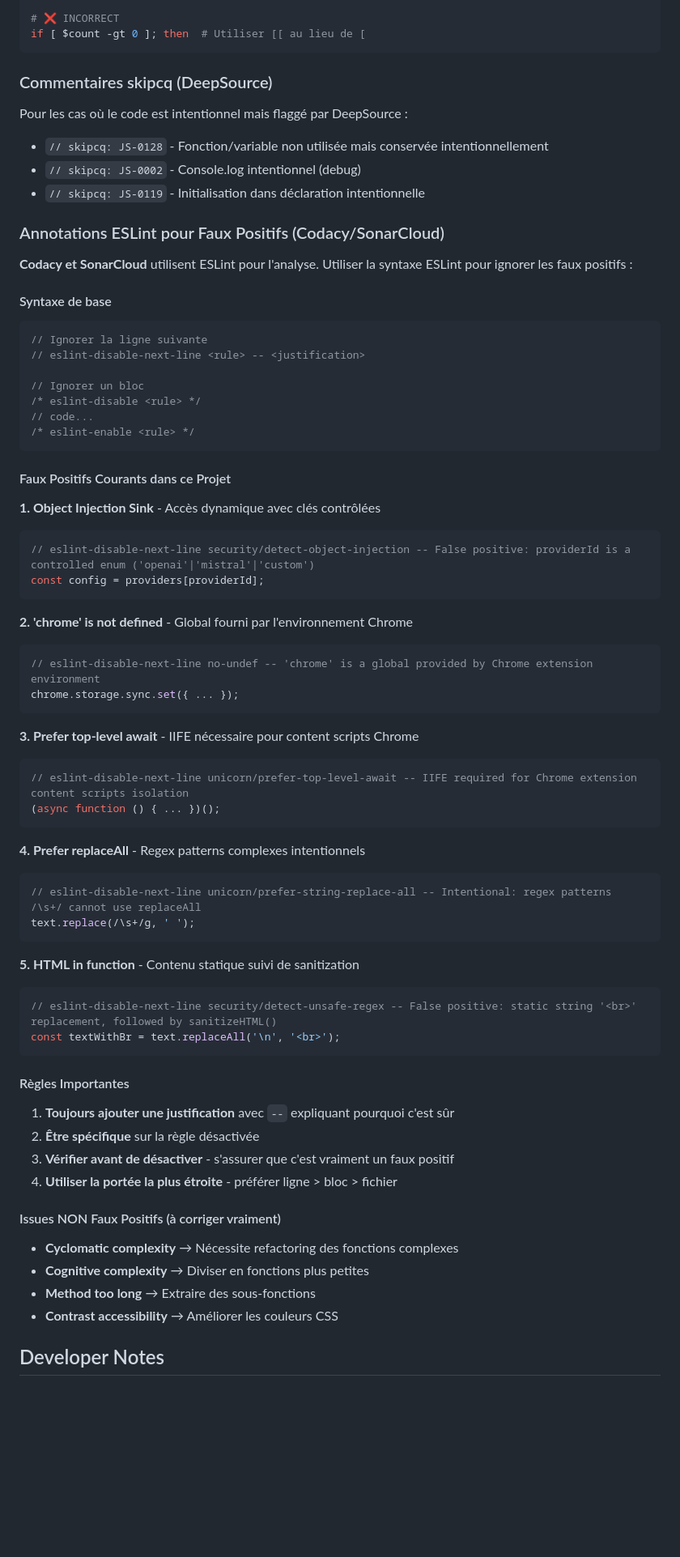
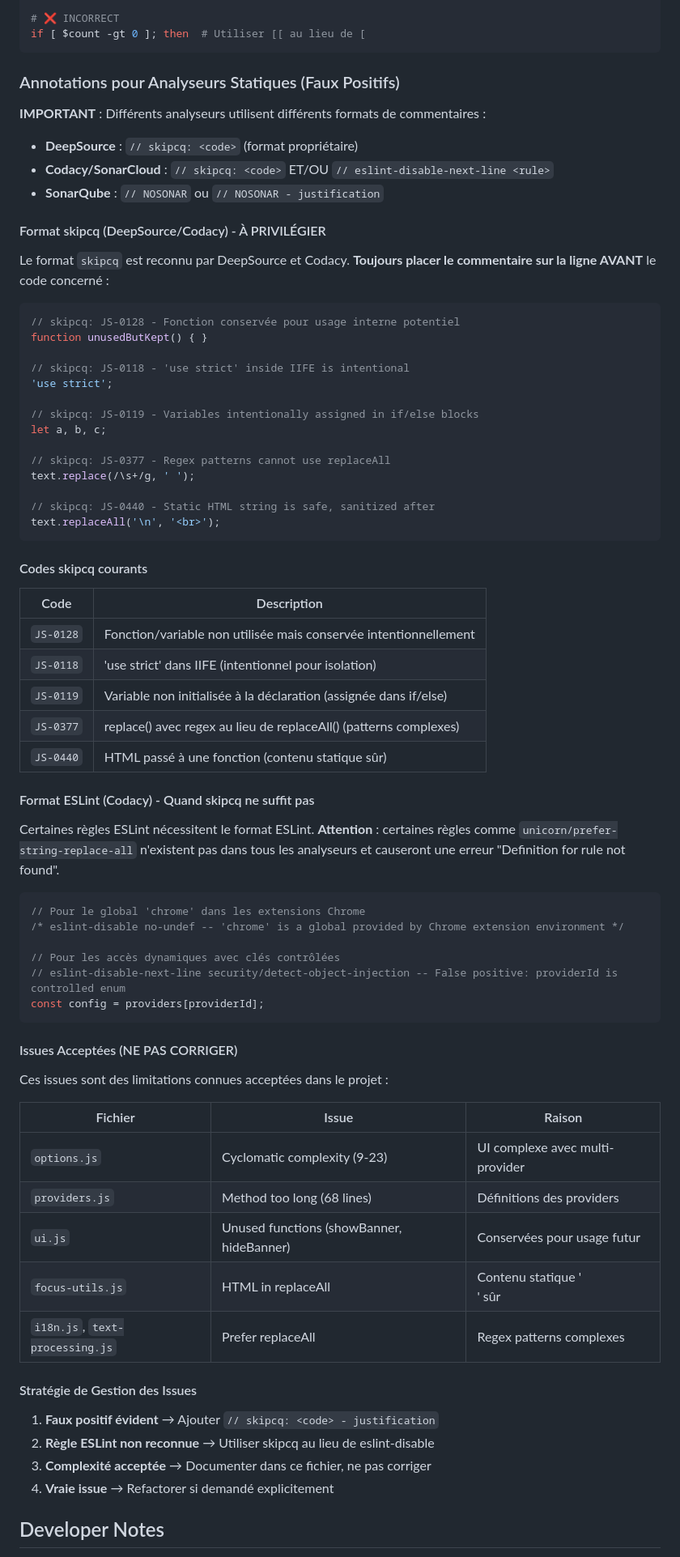
Before and after one commit to jls42/BabelFishAI, a Markdown page: CLAUDE.md, the part around the change. Shown at 81% size. GitHub-like rendering; blank space fills up the shorter version.

Commit message:
docs: document static analysis annotations and accepted issues
- Add comprehensive skipcq codes reference table
- Document format differences between analyzers (DeepSource, Codacy, SonarCloud)
- List accepted issues that should not be fixed (complexity, unused functions)
- Add strategy for handling different types of issues

````diff
--- a/CLAUDE.md
+++ b/CLAUDE.md
@@ -367,70 +367,74 @@ my_function() {
 if [ $count -gt 0 ]; then  # Utiliser [[ au lieu de [
 ```
 
-### Commentaires skipcq (DeepSource)
-Pour les cas où le code est intentionnel mais flaggé par DeepSource :
-- `// skipcq: JS-0128` - Fonction/variable non utilisée mais conservée intentionnellement
-- `// skipcq: JS-0002` - Console.log intentionnel (debug)
-- `// skipcq: JS-0119` - Initialisation dans déclaration intentionnelle
+### Annotations pour Analyseurs Statiques (Faux Positifs)
 
-### Annotations ESLint pour Faux Positifs (Codacy/SonarCloud)
+**IMPORTANT** : Différents analyseurs utilisent différents formats de commentaires :
+- **DeepSource** : `// skipcq: <code>` (format propriétaire)
+- **Codacy/SonarCloud** : `// skipcq: <code>` ET/OU `// eslint-disable-next-line <rule>`
+- **SonarQube** : `// NOSONAR` ou `// NOSONAR - justification`
 
-**Codacy et SonarCloud** utilisent ESLint pour l'analyse. Utiliser la syntaxe ESLint pour ignorer les faux positifs :
+#### Format skipcq (DeepSource/Codacy) - À PRIVILÉGIER
 
-#### Syntaxe de base
+Le format `skipcq` est reconnu par DeepSource et Codacy. **Toujours placer le commentaire sur la ligne AVANT** le code concerné :
+
 ```javascript
-// Ignorer la ligne suivante
-// eslint-disable-next-line <rule> -- <justification>
+// skipcq: JS-0128 - Fonction conservée pour usage interne potentiel
+function unusedButKept() { }
 
-// Ignorer un bloc
-/* eslint-disable <rule> */
-// code...
-/* eslint-enable <rule> */
+// skipcq: JS-0118 - 'use strict' inside IIFE is intentional
+'use strict';
+
+// skipcq: JS-0119 - Variables intentionally assigned in if/else blocks
+let a, b, c;
+
+// skipcq: JS-0377 - Regex patterns cannot use replaceAll
+text.replace(/\s+/g, ' ');
+
+// skipcq: JS-0440 - Static HTML string is safe, sanitized after
+text.replaceAll('\n', '<br>');
 ```
 
-#### Faux Positifs Courants dans ce Projet
+#### Codes skipcq courants
+| Code | Description |
+|------|-------------|
+| `JS-0128` | Fonction/variable non utilisée mais conservée intentionnellement |
+| `JS-0118` | 'use strict' dans IIFE (intentionnel pour isolation) |
+| `JS-0119` | Variable non initialisée à la déclaration (assignée dans if/else) |
+| `JS-0377` | replace() avec regex au lieu de replaceAll() (patterns complexes) |
+| `JS-0440` | HTML passé à une fonction (contenu statique sûr) |
 
-**1. Object Injection Sink** - Accès dynamique avec clés contrôlées
+#### Format ESLint (Codacy) - Quand skipcq ne suffit pas
+
+Certaines règles ESLint nécessitent le format ESLint. **Attention** : certaines règles comme `unicorn/prefer-string-replace-all` n'existent pas dans tous les analyseurs et causeront une erreur "Definition for rule not found".
+
 ```javascript
-// eslint-disable-next-line security/detect-object-injection -- False positive: providerId is a controlled enum ('openai'|'mistral'|'custom')
+// Pour le global 'chrome' dans les extensions Chrome
+/* eslint-disable no-undef -- 'chrome' is a global provided by Chrome extension environment */
+
+// Pour les accès dynamiques avec clés contrôlées
+// eslint-disable-next-line security/detect-object-injection -- False positive: providerId is controlled enum
 const config = providers[providerId];
 ```
 
-**2. 'chrome' is not defined** - Global fourni par l'environnement Chrome
-```javascript
-// eslint-disable-next-line no-undef -- 'chrome' is a global provided by Chrome extension environment
-chrome.storage.sync.set({ ... });
-```
+#### Issues Acceptées (NE PAS CORRIGER)
 
-**3. Prefer top-level await** - IIFE nécessaire pour content scripts Chrome
-```javascript
-// eslint-disable-next-line unicorn/prefer-top-level-await -- IIFE required for Chrome extension content scripts isolation
-(async function () { ... })();
-```
+Ces issues sont des limitations connues acceptées dans le projet :
 
-**4. Prefer replaceAll** - Regex patterns complexes intentionnels
-```javascript
-// eslint-disable-next-line unicorn/prefer-string-replace-all -- Intentional: regex patterns /\s+/ cannot use replaceAll
-text.replace(/\s+/g, ' ');
-```
+| Fichier | Issue | Raison |
+|---------|-------|--------|
+| `options.js` | Cyclomatic complexity (9-23) | UI complexe avec multi-provider |
+| `providers.js` | Method too long (68 lines) | Définitions des providers |
+| `ui.js` | Unused functions (showBanner, hideBanner) | Conservées pour usage futur |
+| `focus-utils.js` | HTML in replaceAll | Contenu statique '<br>' sûr |
+| `i18n.js`, `text-processing.js` | Prefer replaceAll | Regex patterns complexes |
 
-**5. HTML in function** - Contenu statique suivi de sanitization
-```javascript
-// eslint-disable-next-line security/detect-unsafe-regex -- False positive: static string '<br>' replacement, followed by sanitizeHTML()
-const textWithBr = text.replaceAll('\n', '<br>');
-```
+#### Stratégie de Gestion des Issues
 
-#### Règles Importantes
-1. **Toujours ajouter une justification** avec `--` expliquant pourquoi c'est sûr
-2. **Être spécifique** sur la règle désactivée
-3. **Vérifier avant de désactiver** - s'assurer que c'est vraiment un faux positif
-4. **Utiliser la portée la plus étroite** - préférer ligne > bloc > fichier
-
-#### Issues NON Faux Positifs (à corriger vraiment)
-- **Cyclomatic complexity** → Nécessite refactoring des fonctions complexes
-- **Cognitive complexity** → Diviser en fonctions plus petites
-- **Method too long** → Extraire des sous-fonctions
-- **Contrast accessibility** → Améliorer les couleurs CSS
+1. **Faux positif évident** → Ajouter `// skipcq: <code> - justification`
+2. **Règle ESLint non reconnue** → Utiliser skipcq au lieu de eslint-disable
+3. **Complexité acceptée** → Documenter dans ce fichier, ne pas corriger
+4. **Vraie issue** → Refactorer si demandé explicitement
 
 ## Developer Notes
 
````
